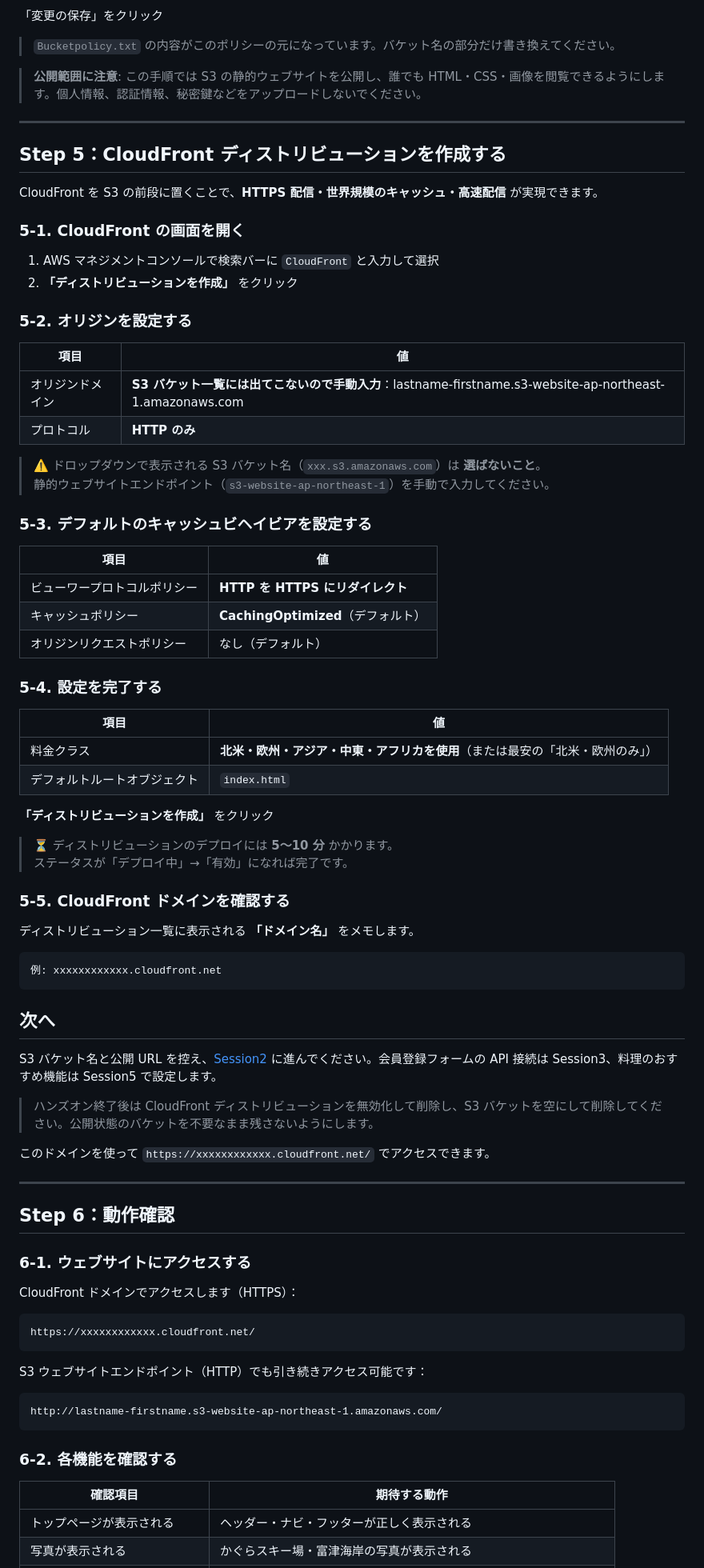
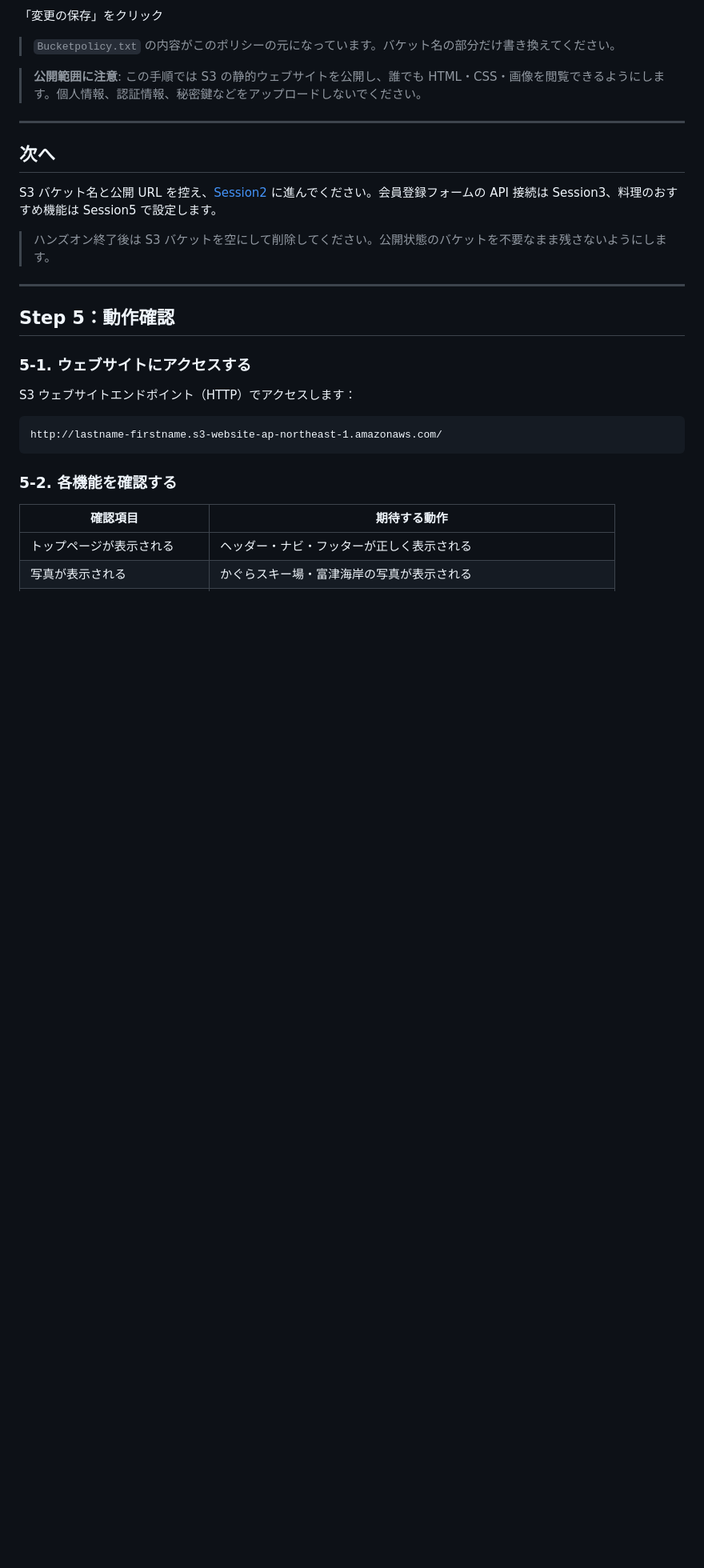
Before and after one commit to TetsuSuzu/AWS-HANDSON-FOR-LEARNER, a Markdown page: Session1/README.md, the part around one of its changes. Shown at 80% size. Drawn GitHub-style; blank space fills up the shorter version.

````diff
--- a/Session1/README.md
+++ b/Session1/README.md
@@ -142,80 +142,25 @@
 
 ---
 
-## Step 5：CloudFront ディストリビューションを作成する
-
-CloudFront を S3 の前段に置くことで、**HTTPS 配信・世界規模のキャッシュ・高速配信** が実現できます。
-
-### 5-1. CloudFront の画面を開く
-
-1. AWS マネジメントコンソールで検索バーに `CloudFront` と入力して選択
-2. **「ディストリビューションを作成」** をクリック
-
-### 5-2. オリジンを設定する
-
-| 項目 | 値 |
-|---|---|
-| オリジンドメイン | **S3 バケット一覧には出てこないので手動入力**：<font color="red">lastname-firstname.s3-website-ap-northeast-1.amazonaws.com</font> |
-| プロトコル | **HTTP のみ** |
-
-> ⚠️ ドロップダウンで表示される S3 バケット名（`xxx.s3.amazonaws.com`）は **選ばないこと**。
-> 静的ウェブサイトエンドポイント（`s3-website-ap-northeast-1`）を手動で入力してください。
-
-### 5-3. デフォルトのキャッシュビヘイビアを設定する
-
-| 項目 | 値 |
-|---|---|
-| ビューワープロトコルポリシー | **HTTP を HTTPS にリダイレクト** |
-| キャッシュポリシー | **CachingOptimized**（デフォルト） |
-| オリジンリクエストポリシー | なし（デフォルト） |
-
-### 5-4. 設定を完了する
-
-| 項目 | 値 |
-|---|---|
-| 料金クラス | **北米・欧州・アジア・中東・アフリカを使用**（または最安の「北米・欧州のみ」） |
-| デフォルトルートオブジェクト | `index.html` |
-
-**「ディストリビューションを作成」** をクリック
-
-> ⏳ ディストリビューションのデプロイには **5〜10 分** かかります。
-> ステータスが「デプロイ中」→「有効」になれば完了です。
-
-### 5-5. CloudFront ドメインを確認する
-
-ディストリビューション一覧に表示される **「ドメイン名」** をメモします。
-
-```
-例: xxxxxxxxxxxx.cloudfront.net
-```
-
 ## 次へ
 
 S3 バケット名と公開 URL を控え、[Session2](../Session2/README.md) に進んでください。会員登録フォームの API 接続は Session3、料理のおすすめ機能は Session5 で設定します。
 
-> ハンズオン終了後は CloudFront ディストリビューションを無効化して削除し、S3 バケットを空にして削除してください。公開状態のバケットを不要なまま残さないようにします。
-
-このドメインを使って `https://xxxxxxxxxxxx.cloudfront.net/` でアクセスできます。
+> ハンズオン終了後は S3 バケットを空にして削除してください。公開状態のバケットを不要なまま残さないようにします。
 
 ---
 
-## Step 6：動作確認
+## Step 5：動作確認
 
-### 6-1. ウェブサイトにアクセスする
+### 5-1. ウェブサイトにアクセスする
 
-CloudFront ドメインでアクセスします（HTTPS）：
-
-```
-https://xxxxxxxxxxxx.cloudfront.net/
-```
-
-S3 ウェブサイトエンドポイント（HTTP）でも引き続きアクセス可能です：
+S3 ウェブサイトエンドポイント（HTTP）でアクセスします：
 
 ```
 http://lastname-firstname.s3-website-ap-northeast-1.amazonaws.com/
 ```
 
-### 6-2. 各機能を確認する
+### 5-2. 各機能を確認する
 
 | 確認項目 | 期待する動作 |
 |---|---|
````
Also changed, not shown: other parts of Session1/README.md (+0 -14 lines), Session3/README.md (+10 -12 lines), Session4/README.md (+2 -2 lines).
